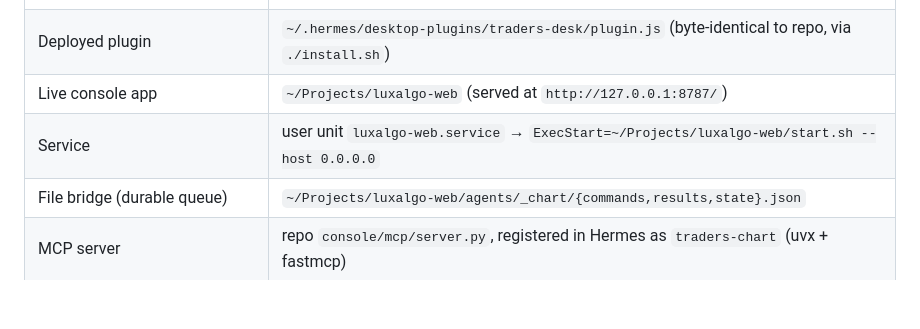
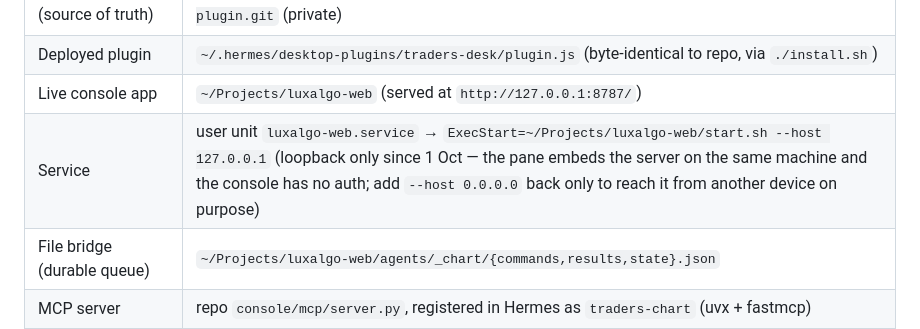
Before and after one commit to godzillacode0000/tradersagent-plugin, a Markdown page: docs/HANDOFF.md, the part around the change. Drawn GitHub-style; blank space fills up the shorter version.

Commit message:
docs: the console binds loopback now (the LAN door the operator opted out of)
The unit used to pass --host 0.0.0.0 so the console could be reached from a phone. The pane embeds it
on the same machine and the bridge accepts commands with no auth, so the operator closed that door:
ExecStart now pins 127.0.0.1. Verified after the restart — pane alive (symbol SOLUSDT, 500 bars,
workspace ready), a Library run drew 4 boxes + 4 lines, and http://<lan-ip>:8787 refuses while
loopback answers.

```diff
--- a/docs/HANDOFF.md
+++ b/docs/HANDOFF.md
@@ -34,7 +34,7 @@ native tools.
 | Plugin repo (source of truth) | `~/Projects/tradersagent-plugin` → `git@github.com:godzillacode0000/tradersagent-plugin.git` (private) |
 | Deployed plugin | `~/.hermes/desktop-plugins/traders-desk/plugin.js` (byte-identical to repo, via `./install.sh`) |
 | Live console app | `~/Projects/luxalgo-web` (served at `http://127.0.0.1:8787/`) |
-| Service | user unit `luxalgo-web.service` → `ExecStart=~/Projects/luxalgo-web/start.sh --host 0.0.0.0` |
+| Service | user unit `luxalgo-web.service` → `ExecStart=~/Projects/luxalgo-web/start.sh --host 127.0.0.1` (loopback only since 1 Oct — the pane embeds the server on the same machine and the console has no auth; add `--host 0.0.0.0` back only to reach it from another device on purpose) |
 | File bridge (durable queue) | `~/Projects/luxalgo-web/agents/_chart/{commands,results,state}.json` |
 | MCP server | repo `console/mcp/server.py`, registered in Hermes as `traders-chart` (uvx + fastmcp) |
 | CLI | `~/Projects/luxalgo-web/bin/trader-chart` (mirrored to repo `console/bin/trader-chart`) |
```
